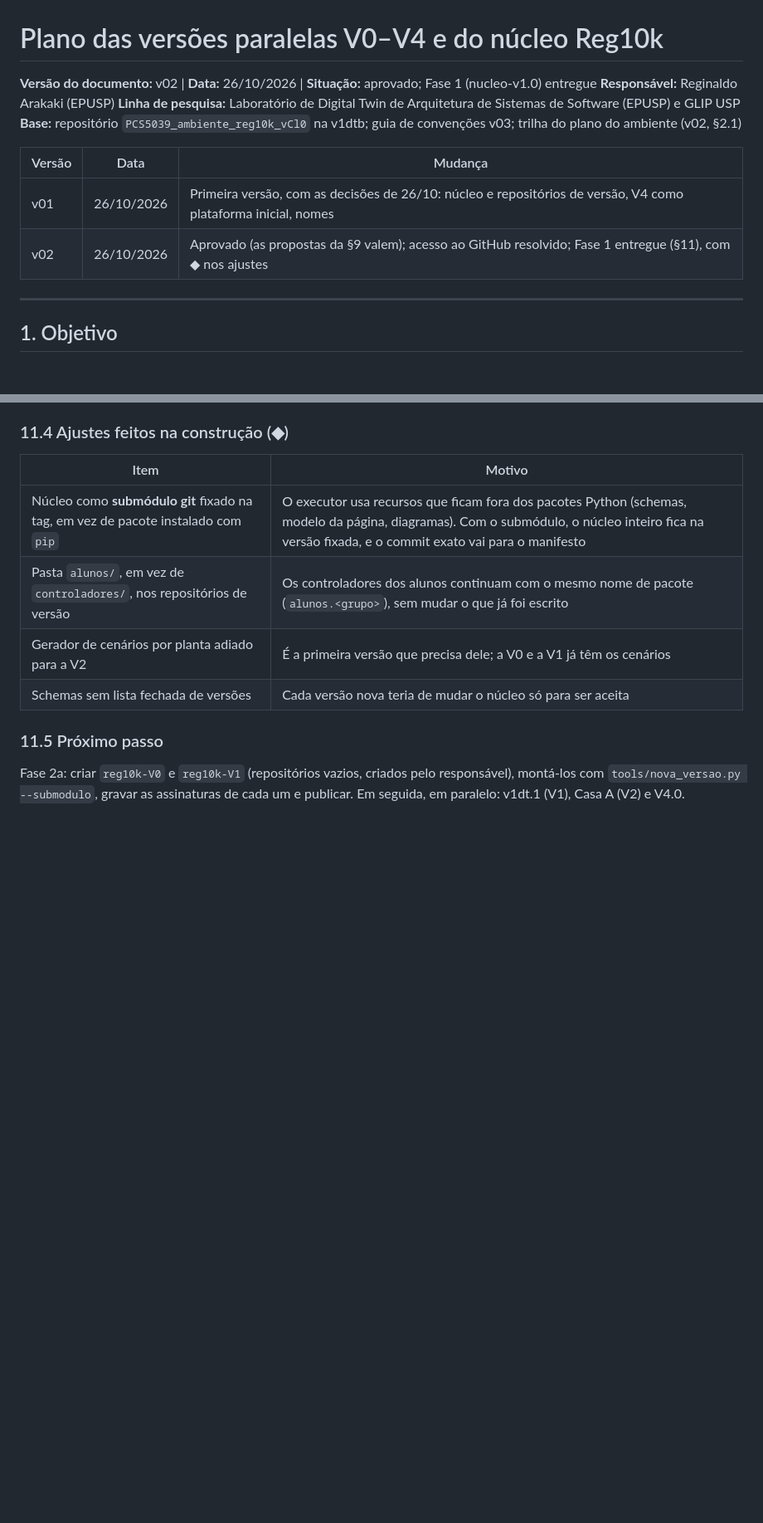
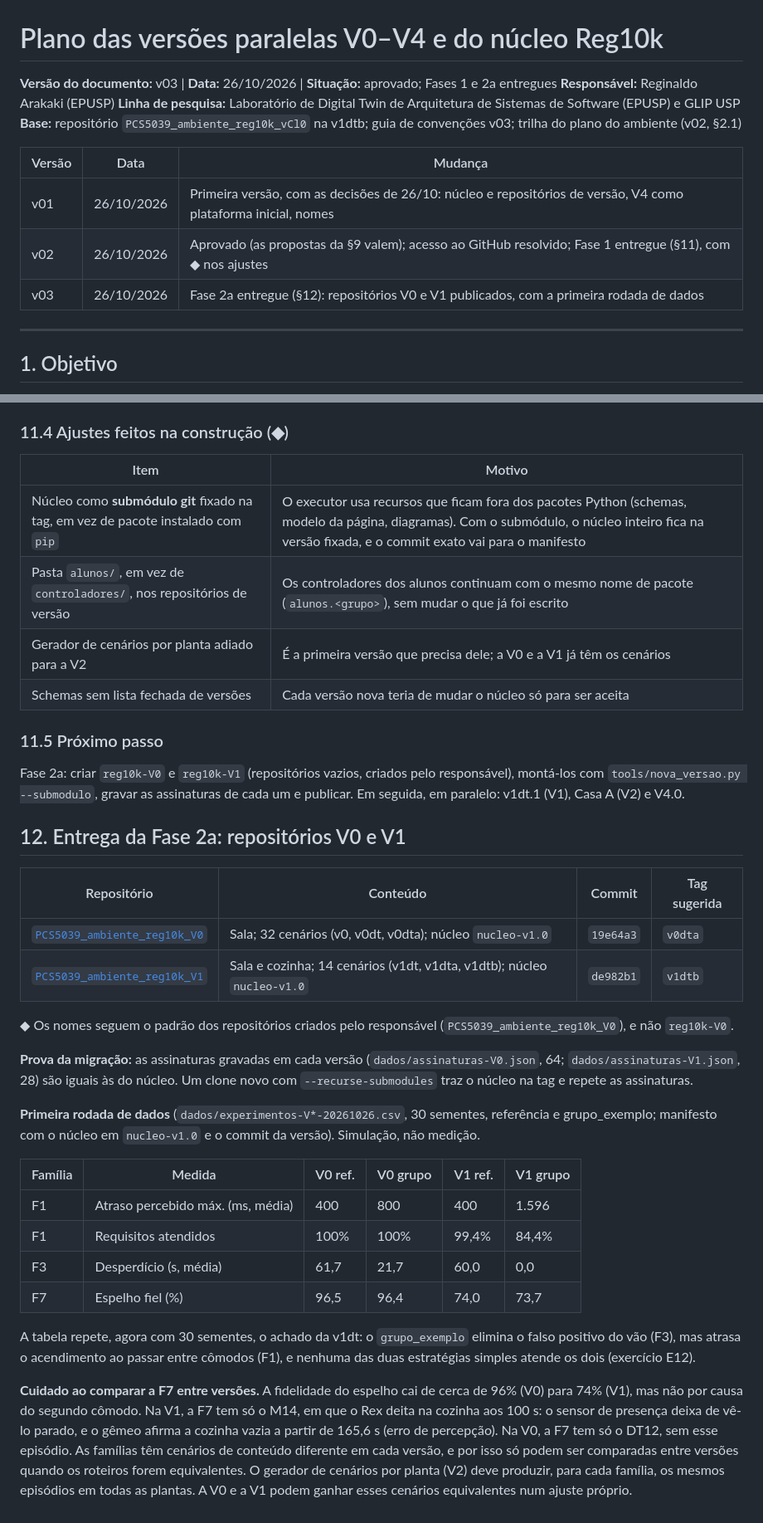
Before and after one commit to ReginaldoArakaki/PCS5039_ambiente_reg10k_vCl0, a Markdown page: docs/plano-versoes-paralelas.md, 2 parts joined by grey strips. Shown at 83% size. GitHub-like rendering; blank space fills up the shorter version.

Commit message:
Plano das versões paralelas v03: Fase 2a entregue (repositórios V0 e V1)
Co-Authored-By: Claude Opus 5.5 <noreply@anthropic.com>
Claude-Session: https://claude.ai/code/session_01AKhcoMGRUNWGMFWB8Y7USW

```diff
--- a/docs/plano-versoes-paralelas.md
+++ b/docs/plano-versoes-paralelas.md
@@ -1,6 +1,6 @@
 # Plano das versões paralelas V0–V4 e do núcleo Reg10k
 
-**Versão do documento:** v02 | **Data:** 26/10/2026 | **Situação:** aprovado; Fase 1 (nucleo-v1.0) entregue
+**Versão do documento:** v03 | **Data:** 26/10/2026 | **Situação:** aprovado; Fases 1 e 2a entregues
 **Responsável:** Reginaldo Arakaki (EPUSP)
 **Linha de pesquisa:** Laboratório de Digital Twin de Arquitetura de Sistemas de Software (EPUSP) e GLIP USP
 **Base:** repositório `PCS5039_ambiente_reg10k_vCl0` na v1dtb; guia de convenções v03; trilha do plano do ambiente (v02, §2.1)
@@ -9,6 +9,7 @@
 |---|---|---|
 | v01 | 26/10/2026 | Primeira versão, com as decisões de 26/10: núcleo e repositórios de versão, V4 como plataforma inicial, nomes |
 | v02 | 26/10/2026 | Aprovado (as propostas da §9 valem); acesso ao GitHub resolvido; Fase 1 entregue (§11), com ◆ nos ajustes |
+| v03 | 26/10/2026 | Fase 2a entregue (§12): repositórios V0 e V1 publicados, com a primeira rodada de dados |
 
 ---
 
@@ -201,3 +202,27 @@ Na rodada de 30 sementes, 1 de 1.380 execuções falhou um requisito: o M01 com
 ### 11.5 Próximo passo
 
 Fase 2a: criar `reg10k-V0` e `reg10k-V1` (repositórios vazios, criados pelo responsável), montá-los com `tools/nova_versao.py --submodulo`, gravar as assinaturas de cada um e publicar. Em seguida, em paralelo: v1dt.1 (V1), Casa A (V2) e V4.0.
+
+## 12. Entrega da Fase 2a: repositórios V0 e V1
+
+| Repositório | Conteúdo | Commit | Tag sugerida |
+|---|---|---|---|
+| [`PCS5039_ambiente_reg10k_V0`](https://github.com/ReginaldoArakaki/PCS5039_ambiente_reg10k_V0) | Sala; 32 cenários (v0, v0dt, v0dta); núcleo `nucleo-v1.0` | `19e64a3` | `v0dta` |
+| [`PCS5039_ambiente_reg10k_V1`](https://github.com/ReginaldoArakaki/PCS5039_ambiente_reg10k_V1) | Sala e cozinha; 14 cenários (v1dt, v1dta, v1dtb); núcleo `nucleo-v1.0` | `de982b1` | `v1dtb` |
+
+◆ Os nomes seguem o padrão dos repositórios criados pelo responsável (`PCS5039_ambiente_reg10k_V0`), e não `reg10k-V0`.
+
+**Prova da migração:** as assinaturas gravadas em cada versão (`dados/assinaturas-V0.json`, 64; `dados/assinaturas-V1.json`, 28) são iguais às do núcleo. Um clone novo com `--recurse-submodules` traz o núcleo na tag e repete as assinaturas.
+
+**Primeira rodada de dados** (`dados/experimentos-V*-20261026.csv`, 30 sementes, referência e grupo_exemplo; manifesto com o núcleo em `nucleo-v1.0` e o commit da versão). Simulação, não medição.
+
+| Família | Medida | V0 ref. | V0 grupo | V1 ref. | V1 grupo |
+|---|---|---|---|---|---|
+| F1 | Atraso percebido máx. (ms, média) | 400 | 800 | 400 | 1.596 |
+| F1 | Requisitos atendidos | 100% | 100% | 99,4% | 84,4% |
+| F3 | Desperdício (s, média) | 61,7 | 21,7 | 60,0 | 0,0 |
+| F7 | Espelho fiel (%) | 96,5 | 96,4 | 74,0 | 73,7 |
+
+A tabela repete, agora com 30 sementes, o achado da v1dt: o `grupo_exemplo` elimina o falso positivo do vão (F3), mas atrasa o acendimento ao passar entre cômodos (F1), e nenhuma das duas estratégias simples atende os dois (exercício E12).
+
+**Cuidado ao comparar a F7 entre versões.** A fidelidade do espelho cai de cerca de 96% (V0) para 74% (V1), mas não por causa do segundo cômodo. Na V1, a F7 tem só o M14, em que o Rex deita na cozinha aos 100 s: o sensor de presença deixa de vê-lo parado, e o gêmeo afirma a cozinha vazia a partir de 165,6 s (erro de percepção). Na V0, a F7 tem só o DT12, sem esse episódio. As famílias têm cenários de conteúdo diferente em cada versão, e por isso só podem ser comparadas entre versões quando os roteiros forem equivalentes. O gerador de cenários por planta (V2) deve produzir, para cada família, os mesmos episódios em todas as plantas. A V0 e a V1 podem ganhar esses cenários equivalentes num ajuste próprio.
```
Also changed, not shown: other parts of docs/plano-versoes-paralelas.md (+1 -1 lines).
